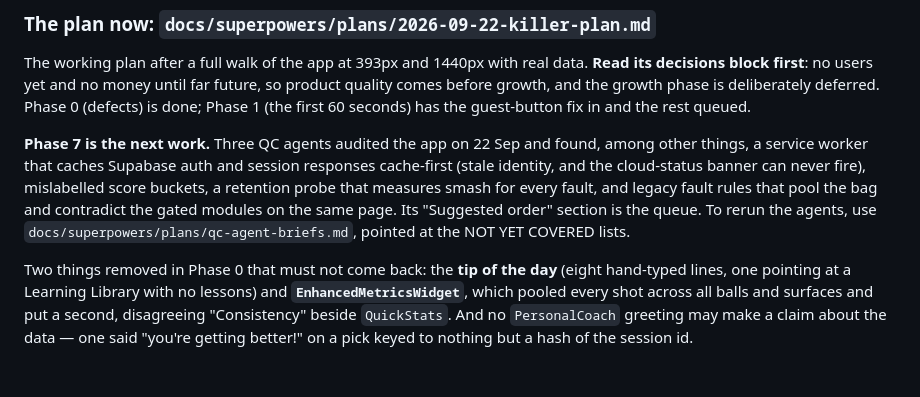
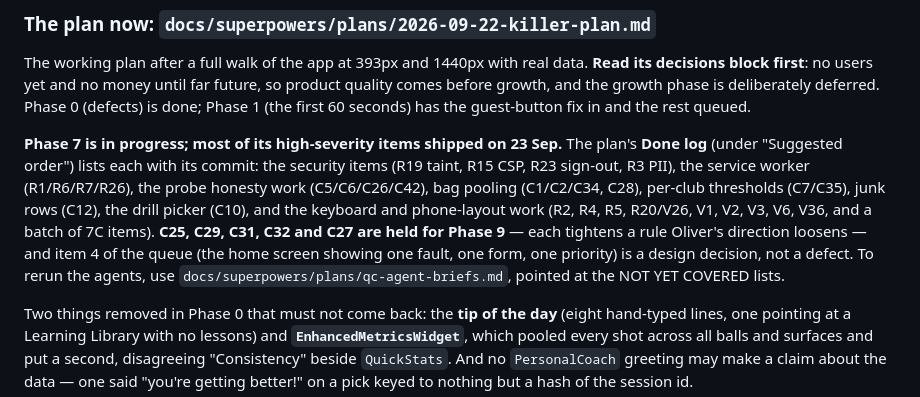
Before and after one commit to oliverseydlitz-ai/oliverseydlitz-ai.github.io, a Markdown page: CLAUDE.md, the part around one of its changes. Drawn GitHub-style; blank space fills up the shorter version.

Commit message:
Docs: where things stand after the 23 Sep overnight run
Co-Authored-By: Claude Opus 5.5 <noreply@anthropic.com>
Claude-Session: https://claude.ai/code/session_01VgAm2Kt2HyDzYbMDsorooN

```diff
--- a/CLAUDE.md
+++ b/CLAUDE.md
@@ -1360,14 +1360,18 @@ future, so product quality comes before growth, and the growth phase is
 deliberately deferred. Phase 0 (defects) is done; Phase 1 (the first 60
 seconds) has the guest-button fix in and the rest queued.
 
-**Phase 7 is the next work.** Three QC agents audited the app on 22 Sep and
-found, among other things, a service worker that caches Supabase auth and
-session responses cache-first (stale identity, and the cloud-status banner can
-never fire), mislabelled score buckets, a retention probe that measures smash
-for every fault, and legacy fault rules that pool the bag and contradict the
-gated modules on the same page. Its "Suggested order" section is the queue.
-To rerun the agents, use `docs/superpowers/plans/qc-agent-briefs.md`, pointed
-at the NOT YET COVERED lists.
+**Phase 7 is in progress; most of its high-severity items shipped on 23 Sep.**
+The plan's **Done log** (under "Suggested order") lists each with its commit:
+the security items (R19 taint, R15 CSP, R23 sign-out, R3 PII), the service
+worker (R1/R6/R7/R26), the probe honesty work (C5/C6/C26/C42), bag pooling
+(C1/C2/C34, C28), per-club thresholds (C7/C35), junk rows (C12), the drill
+picker (C10), and the keyboard and phone-layout work (R2, R4, R5, R20/V26,
+V1, V2, V3, V6, V36, and a batch of 7C items). **C25, C29, C31, C32 and C27
+are held for Phase 9** — each tightens a rule Oliver's direction loosens — and
+item 4 of the queue (the home screen showing one fault, one form, one
+priority) is a design decision, not a defect. To rerun the agents, use
+`docs/superpowers/plans/qc-agent-briefs.md`, pointed at the NOT YET COVERED
+lists.
 
 Two things removed in Phase 0 that must not come back: the **tip of the day**
 (eight hand-typed lines, one pointing at a Learning Library with no lessons)
```
Also changed, not shown: other parts of CLAUDE.md (+1 -1 lines), 1 other file.
